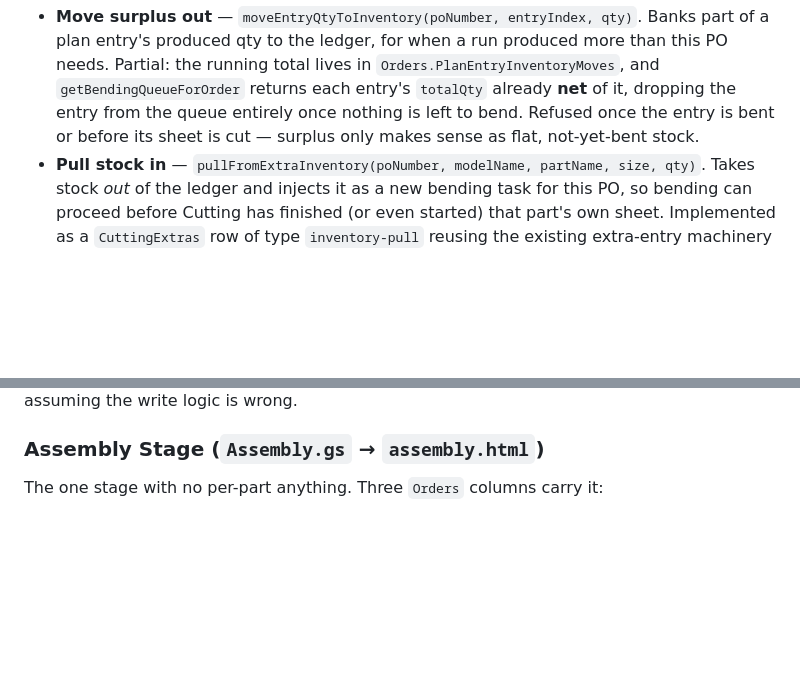
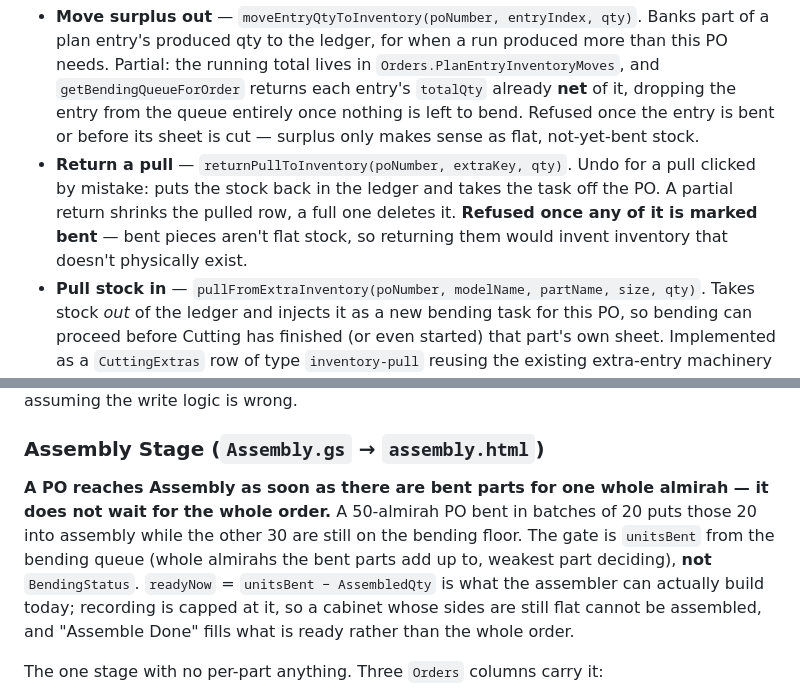
Before and after one commit to shahlivingo-glitch/Production, a Markdown page: CLAUDE.md, 2 parts joined by grey strips. GitHub-like rendering; blank space fills up the shorter version.

Commit message:
Document the assembly gate and the return-a-pull action

```diff
--- a/CLAUDE.md
+++ b/CLAUDE.md
@@ -552,6 +552,12 @@ out of `ExtraPartInventory` explicitly. All of it is in `Bending.gs`:
   from the queue entirely once nothing is left to bend. Refused once the
   entry is bent or before its sheet is cut — surplus only makes sense as
   flat, not-yet-bent stock.
+- **Return a pull** — `returnPullToInventory(poNumber, extraKey, qty)`.
+  Undo for a pull clicked by mistake: puts the stock back in the ledger
+  and takes the task off the PO. A partial return shrinks the pulled row,
+  a full one deletes it. **Refused once any of it is marked bent** — bent
+  pieces aren't flat stock, so returning them would invent inventory that
+  doesn't physically exist.
 - **Pull stock in** — `pullFromExtraInventory(poNumber, modelName,
   partName, size, qty)`. Takes stock *out* of the ledger and injects it as
   a new bending task for this PO, so bending can proceed before Cutting has
@@ -633,6 +639,16 @@ a throwaway raw-row-dump action) if a new field seems to silently vanish,
 rather than assuming the write logic is wrong.
 
 ### Assembly Stage (`Assembly.gs` → `assembly.html`)
+
+**A PO reaches Assembly as soon as there are bent parts for one whole
+almirah — it does not wait for the whole order.** A 50-almirah PO bent in
+batches of 20 puts those 20 into assembly while the other 30 are still on
+the bending floor. The gate is `unitsBent` from the bending queue (whole
+almirahs the bent parts add up to, weakest part deciding), **not**
+`BendingStatus`. `readyNow` = `unitsBent − AssembledQty` is what the
+assembler can actually build today; recording is capped at it, so a
+cabinet whose sides are still flat cannot be assembled, and "Assemble
+Done" fills what is ready rather than the whole order.
 
 The one stage with no per-part anything. Three `Orders` columns carry it:
 
```
